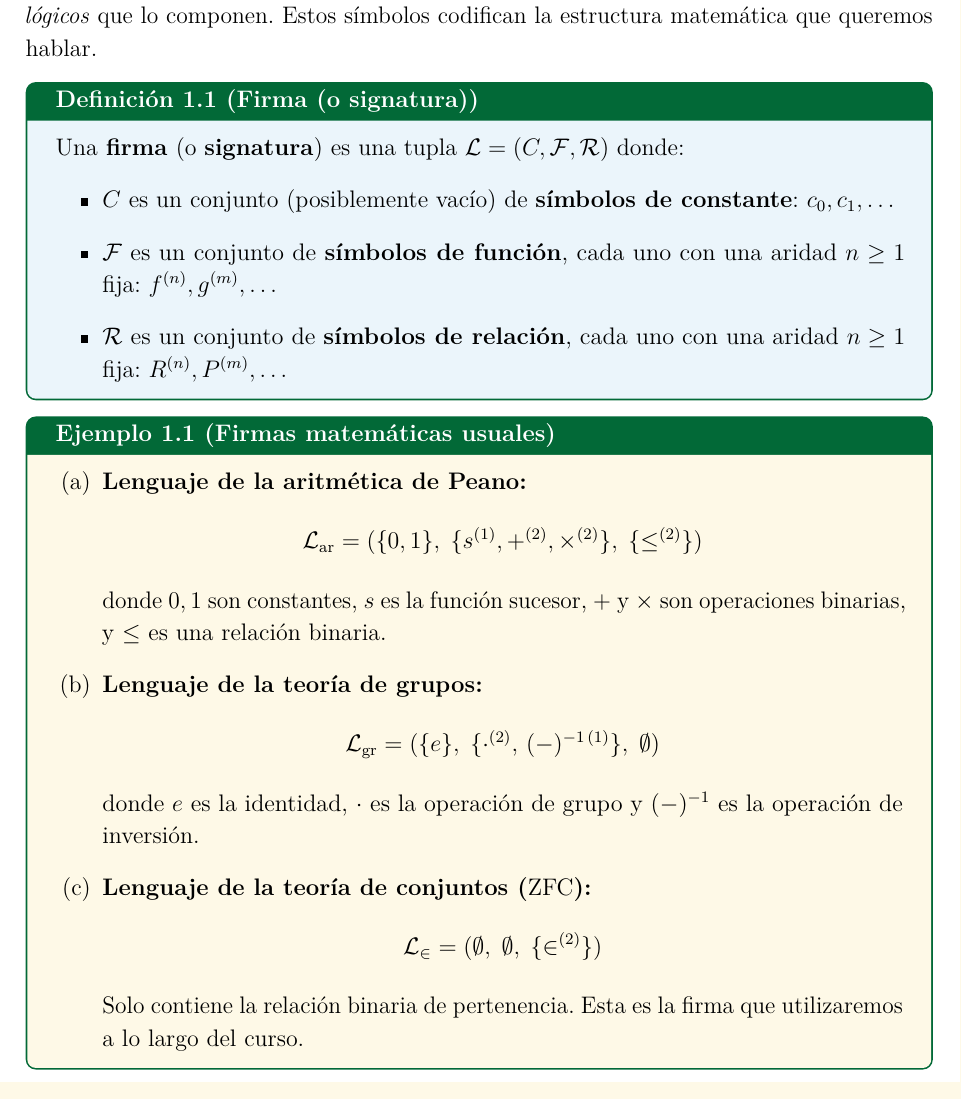
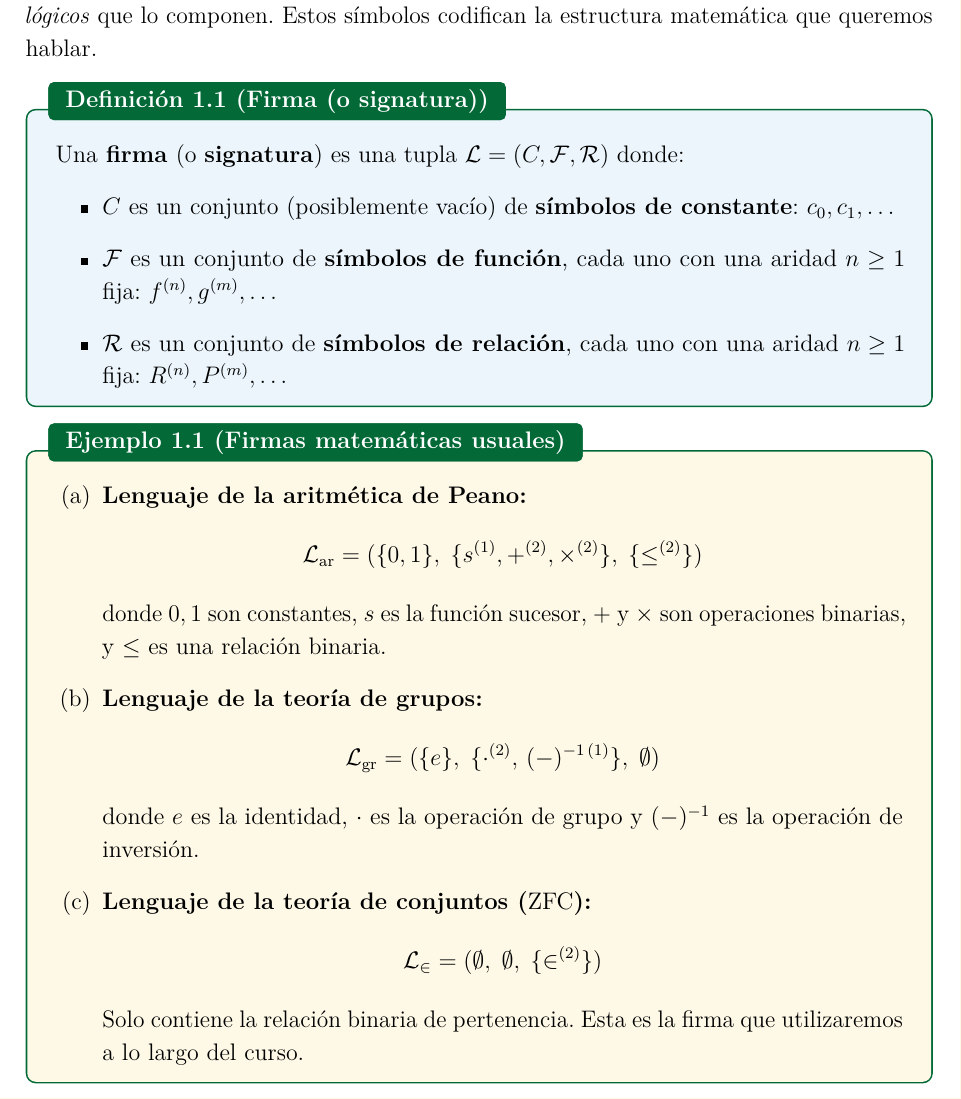
Before and after one commit to Daniel-534/NumerosTransfinitos, a LaTeX book (main.tex): part of page 5 of 27 before the commit and part of page 5 of 28 after it, cut so that both start at the same text. Compiled offline with pdfLaTeX.

Commit message:
Improve tcolorbox theorem environments: use enhanced skin with boxed titles
Agent-Logs-Url: https://github.com/Daniel-534/NumerosTransfinitos/sessions/b03873a8-a8d5-482c-8f44-2c7c14662365

Co-authored-by: DanielSotoV <157143126+DanielSotoV@users.noreply.github.com>

```diff
--- a/main.tex
+++ b/main.tex
@@ -104,105 +104,126 @@
 
 % Definición
 \newtcbtheorem[number within=chapter]{definicion}{Definición}{
+  enhanced,
   colback=colorDef,
   colframe=azulMath,
   coltitle=white,
   colbacktitle=azulMath,
+  attach boxed title to top left={yshift=-2mm, xshift=4mm},
+  boxed title style={enhanced, arc=1mm, boxrule=0pt, colframe=azulMath},
   fonttitle=\bfseries,
   breakable,
   arc=1.5mm,
   boxrule=0.8pt,
-  left=4mm, right=4mm, top=2mm, bottom=2mm,
+  left=4mm, right=4mm, top=5mm, bottom=2mm,
   separator sign none,
   description delimiters={(}{)}
 }{def}
 
 % Teorema (define el contador compartido)
 \newtcbtheorem[number within=chapter]{teorema}{Teorema}{
+  enhanced,
   colback=colorTeo,
   colframe=azulMath,
   coltitle=white,
   colbacktitle=azulMath,
+  attach boxed title to top left={yshift=-2mm, xshift=4mm},
+  boxed title style={enhanced, arc=1mm, boxrule=0pt, colframe=azulMath},
   fonttitle=\bfseries,
   breakable,
   arc=1.5mm,
   boxrule=0.8pt,
-  left=4mm, right=4mm, top=2mm, bottom=2mm,
+  left=4mm, right=4mm, top=5mm, bottom=2mm,
   separator sign none,
   description delimiters={(}{)}
 }{teo}
 
 % Lema (comparte contador con teorema)
 \newtcbtheorem[use counter from=teorema]{lema}{Lema}{
+  enhanced,
   colback=colorTeo,
   colframe=azulMath,
   coltitle=white,
   colbacktitle=azulMath,
+  attach boxed title to top left={yshift=-2mm, xshift=4mm},
+  boxed title style={enhanced, arc=1mm, boxrule=0pt, colframe=azulMath},
   fonttitle=\bfseries,
   breakable,
   arc=1.5mm,
   boxrule=0.8pt,
-  left=4mm, right=4mm, top=2mm, bottom=2mm,
+  left=4mm, right=4mm, top=5mm, bottom=2mm,
   separator sign none,
   description delimiters={(}{)}
 }{lem}
 
 % Corolario (comparte contador con teorema)
 \newtcbtheorem[use counter from=teorema]{corolario}{Corolario}{
+  enhanced,
   colback=colorTeo,
   colframe=azulMath,
   coltitle=white,
   colbacktitle=azulMath,
+  attach boxed title to top left={yshift=-2mm, xshift=4mm},
+  boxed title style={enhanced, arc=1mm, boxrule=0pt, colframe=azulMath},
   fonttitle=\bfseries,
   breakable,
   arc=1.5mm,
   boxrule=0.8pt,
-  left=4mm, right=4mm, top=2mm, bottom=2mm,
+  left=4mm, right=4mm, top=5mm, bottom=2mm,
   separator sign none,
   description delimiters={(}{)}
 }{cor}
 
 % Proposición (comparte contador con teorema)
 \newtcbtheorem[use counter from=teorema]{proposicion}{Proposición}{
+  enhanced,
   colback=colorTeo,
   colframe=azulMath,
   coltitle=white,
   colbacktitle=azulMath,
+  attach boxed title to top left={yshift=-2mm, xshift=4mm},
+  boxed title style={enhanced, arc=1mm, boxrule=0pt, colframe=azulMath},
   fonttitle=\bfseries,
   breakable,
   arc=1.5mm,
   boxrule=0.8pt,
-  left=4mm, right=4mm, top=2mm, bottom=2mm,
+  left=4mm, right=4mm, top=5mm, bottom=2mm,
   separator sign none,
   description delimiters={(}{)}
 }{prop}
 
 % Ejemplo
 \newtcbtheorem[number within=chapter]{ejemplo}{Ejemplo}{
+  enhanced,
   colback=colorEj,
   colframe=azulMath,
   coltitle=white,
   colbacktitle=azulMath,
+  attach boxed title to top left={yshift=-2mm, xshift=4mm},
+  boxed title style={enhanced, arc=1mm, boxrule=0pt, colframe=azulMath},
   fonttitle=\bfseries,
   breakable,
   arc=1.5mm,
   boxrule=0.8pt,
-  left=4mm, right=4mm, top=2mm, bottom=2mm,
+  left=4mm, right=4mm, top=5mm, bottom=2mm,
   separator sign none,
   description delimiters={(}{)}
 }{ej}
 
 % Observación
 \newtcbtheorem[number within=chapter]{observacion}{Observación}{
+  enhanced,
   colback=colorObs,
   colframe=grisSec,
   coltitle=white,
   colbacktitle=grisSec,
+  attach boxed title to top left={yshift=-2mm, xshift=4mm},
+  boxed title style={enhanced, arc=1mm, boxrule=0pt, colframe=grisSec},
   fonttitle=\bfseries,
   breakable,
   arc=1.5mm,
   boxrule=0.6pt,
-  left=4mm, right=4mm, top=2mm, bottom=2mm,
+  left=4mm, right=4mm, top=5mm, bottom=2mm,
   separator sign none,
   description delimiters={(}{)}
 }{obs}
```
